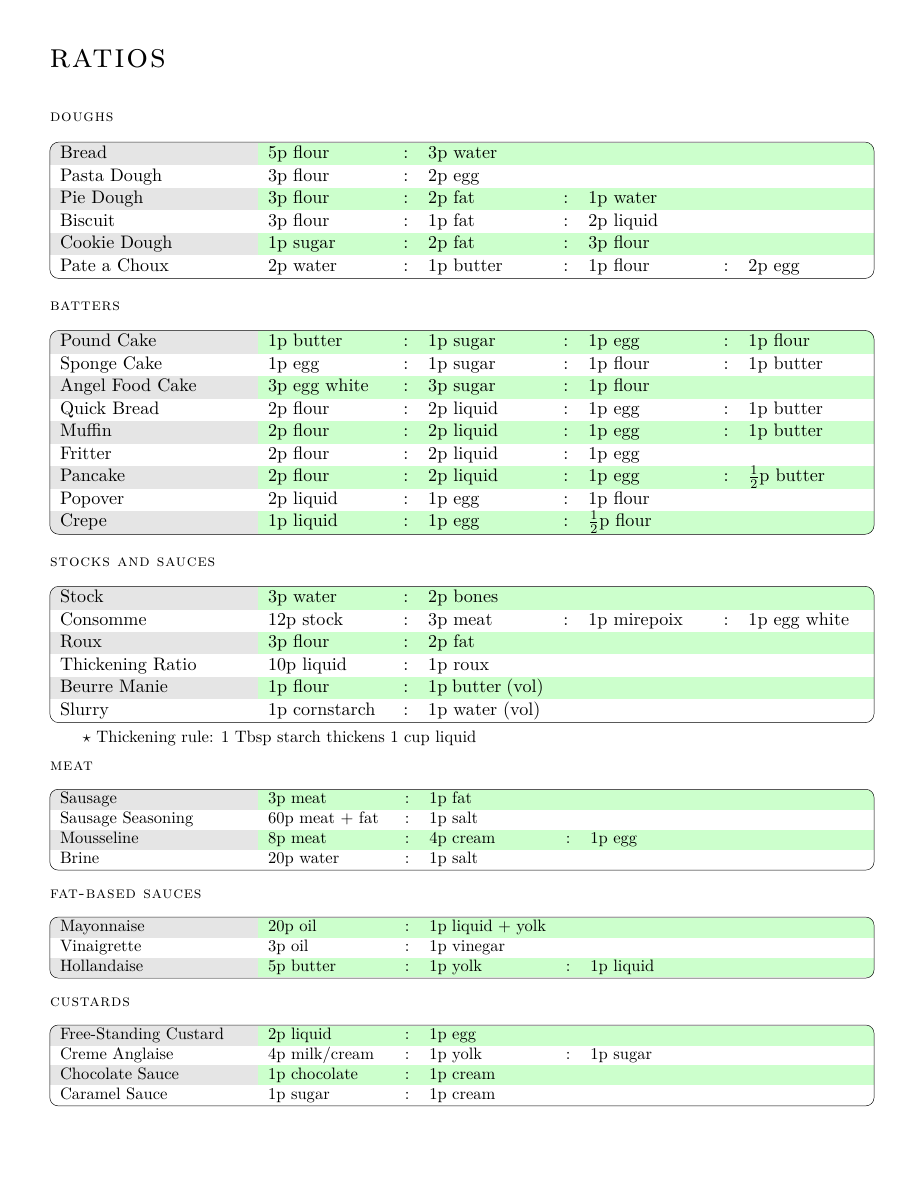
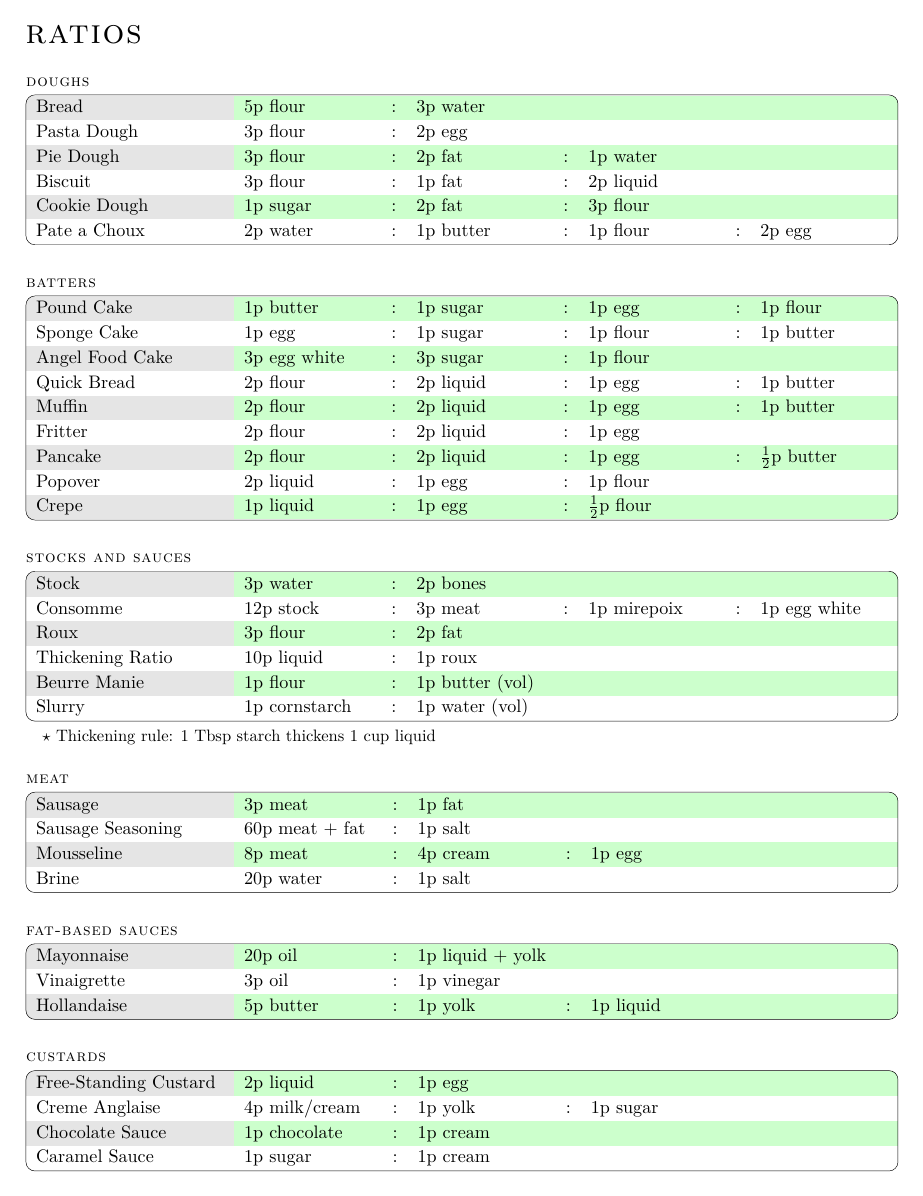
Before and after one commit to mikrostew/kitchen-cheat-sheets, a LaTeX document (ratios.tex, which reads common.tex): the whole page. Compiled offline with XeLaTeX.

Commit message:
factor out common things to a shared library

```diff
--- /dev/null
+++ b/common.tex
@@ -0,0 +1,77 @@
+% common commands/packages/setup used in all documents
+
+% setup
+
+\documentclass[letterpaper,11pt]{article}
+\usepackage[margin=0.6in]{geometry}
+\raggedright
+\renewcommand{\arraystretch}{1.1}
+
+% packages
+
+\usepackage{tabularx}
+\usepackage[table]{xcolor}
+\usepackage[tracking=smallcaps]{microtype}
+\usepackage{enumitem}
+\usepackage{tikz}
+\usepackage{stackengine}
+\usepackage{scrextend}
+\usepackage{hhline}
+
+% commands
+
+% page title
+\newcommand{\pagetitle}[1]%
+{%
+  {\huge\scshape{#1}}%
+}%
+
+% section headers - small-caps title
+\newcommand{\sectionheader}[1]%
+{%
+  \bigskip{\small\textsc{#1}}\strut%
+}%
+
+% section table layout
+\newcommand{\sectiontable}[1]%
+{%
+  % \small
+  \rowcolors{1}{green!20}{white}%
+  % rounded corners
+  % (see http://tex.stackexchange.com/questions/184060/table-with-alternating-row-colours-and-rounded-corners)
+  \noindent\begin{tikzpicture}[line width=.1mm,rounded corners=.5em]%
+    \node(thetable) [clip,inner sep=.5\pgflinewidth] {%
+      \addstackgap[\pgflinewidth]{%
+      \begin{tabularx}{\dimexpr\textwidth-2\pgflinewidth\relax}{ p{4cm} X c X c X c X }%
+        #1
+      \end{tabularx}%
+      }%
+    };
+    \draw ([xshift=.5*\pgflinewidth,yshift=-.5*\pgflinewidth]thetable.north west)
+      rectangle ([xshift=-.5*\pgflinewidth,yshift=.5*\pgflinewidth]thetable.south east);
+  \end{tikzpicture}%
+}%
+
+% tabular environment, outlined with rounded corners
+\newcommand{\outlinetable}[2]%
+{%
+% \addstackgap[1em]{%
+  \noindent\begin{tikzpicture}[line width=.1mm,rounded corners=.5em]%
+    \node(thetable) [clip,inner sep=.5\pgflinewidth] {%
+      \addstackgap[\pgflinewidth]{%
+\begin{tabular}{ #1 }%
+#2
+\end{tabular}%
+      }%
+    };
+    \draw ([xshift=.5*\pgflinewidth,yshift=-.5*\pgflinewidth]thetable.north west)
+      rectangle ([xshift=-.5*\pgflinewidth,yshift=.5*\pgflinewidth]thetable.south east);
+  \end{tikzpicture}%
+% }%\addstackgap
+}%
+
+% for notes under a table
+\newcommand{\note}[1]%
+{%
+  {\small\begin{addmargin}{1em} #1 \end{addmargin}}%
+}%
--- a/ratios.tex
+++ b/ratios.tex
@@ -1,66 +1,10 @@
-% main ratios document
-\documentclass[letterpaper,11pt]{article}
-\usepackage[margin=0.8in]{geometry}
-
-\usepackage{tabularx}
-\usepackage[table]{xcolor}
-
-\usepackage[tracking=smallcaps]{microtype}
-\raggedright
-
-\usepackage{enumitem}
-
-\usepackage{tikz}
-
-\usepackage{stackengine}
-
-\usepackage{scrextend}
-
-
-% section headers - small-caps title
-\newcommand{\sectionheader}[1]
-{
-  \vspace{0.5em}
-  {\small\textsc{#1}} \\
-  \vspace{1em}
-}%
-
-% section table layout
-\newcommand{\sectiontable}[1]
-{
-  % \small
-  \rowcolors{1}{green!20}{white}
-  % rounded corners
-  % (see http://tex.stackexchange.com/questions/184060/table-with-alternating-row-colours-and-rounded-corners)
-  \noindent\begin{tikzpicture}[line width=.1mm,rounded corners=.5em]
-    \node(thetable) [clip,inner sep=.5\pgflinewidth] {
-      \addstackgap[\pgflinewidth]{%
-      \begin{tabularx}{\dimexpr\textwidth-2\pgflinewidth\relax}{ p{4cm} X c X c X c X }
-        #1
-      \end{tabularx}%
-      }
-    };
-    \draw ([xshift=.5*\pgflinewidth,yshift=-.5*\pgflinewidth]thetable.north west)
-      rectangle ([xshift=-.5*\pgflinewidth,yshift=.5*\pgflinewidth]thetable.south east);
-  \end{tikzpicture}
-}%
-
-% for notes under a table
-\newcommand{\note}[1]
-{
-  \small
-  \begin{addmargin}{2em}
-    $\star$ #1
-  \end{addmargin}
-}%
-
+\input{./common}
 
 \begin{document}
 \normalsize
+\pagestyle{empty}
 
-\pagestyle{empty}
-{\huge\scshape{ratios}} \\
-~ \\
+\pagetitle{ratios}
 
 \sectionheader{doughs}
 \sectiontable{
@@ -106,7 +50,7 @@ Beurre Manie & 1p flour & : & 1p butter (vol) & & & & \\
 Slurry & 1p cornstarch & : & 1p water (vol) & & & & \\
 }%
 
-\note{Thickening rule: 1 Tbsp starch thickens 1 cup liquid}%
+\note{$\star$ Thickening rule: 1 Tbsp starch thickens 1 cup liquid}%
 
 \sectionheader{meat}
 \sectiontable{
```
Also changed, not shown: conversions.tex (+3 -78 lines), Makefile.
